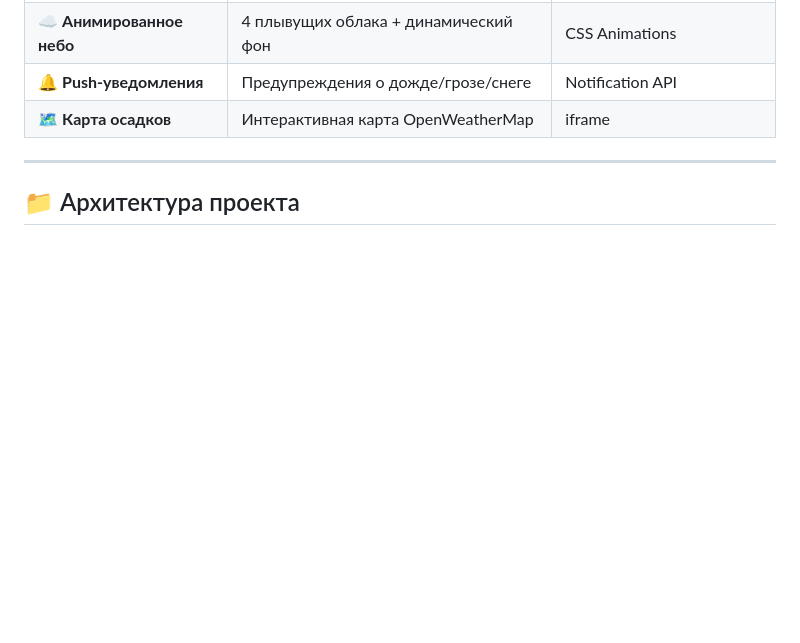
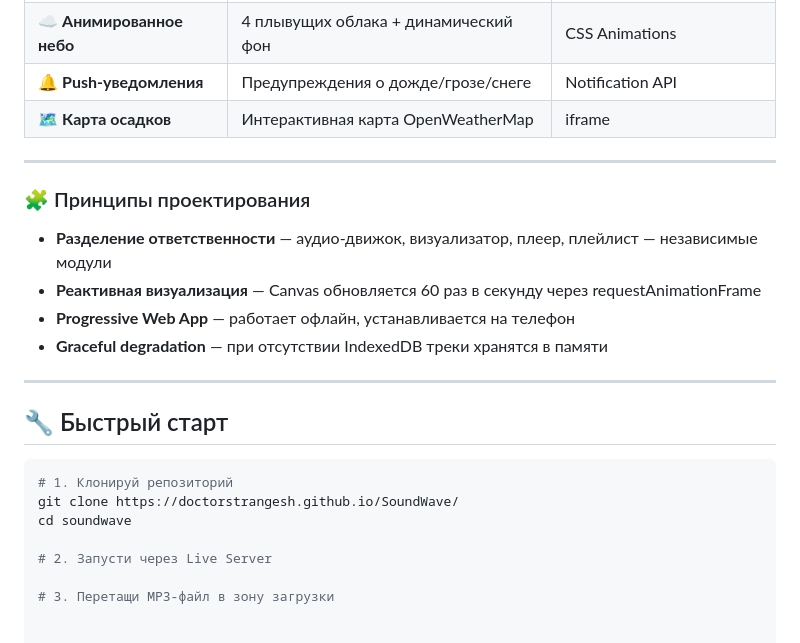
Before and after one commit to DoctorStrangeSH/SoundWave, a Markdown page: README.md, the part around one of its changes. Rendered like a GitHub page; blank space fills up the shorter version.

````diff
--- a/README.md
+++ b/README.md
@@ -96,4 +88,21 @@
 
 ---
 
-## 📁 Архитектура проекта
+### 🧩 Принципы проектирования
+- **Разделение ответственности** — аудио-движок, визуализатор, плеер, плейлист — независимые модули
+- **Реактивная визуализация** — Canvas обновляется 60 раз в секунду через requestAnimationFrame
+- **Progressive Web App** — работает офлайн, устанавливается на телефон
+- **Graceful degradation** — при отсутствии IndexedDB треки хранятся в памяти
+
+---
+
+## 🔧 Быстрый старт
+
+```bash
+# 1. Клонируй репозиторий
+git clone https://doctorstrangesh.github.io/SoundWave/
+cd soundwave
+
+# 2. Запусти через Live Server
+
+# 3. Перетащи MP3-файл в зону загрузки
````
Also changed, not shown: other parts of README.md (+1 -9 lines).
